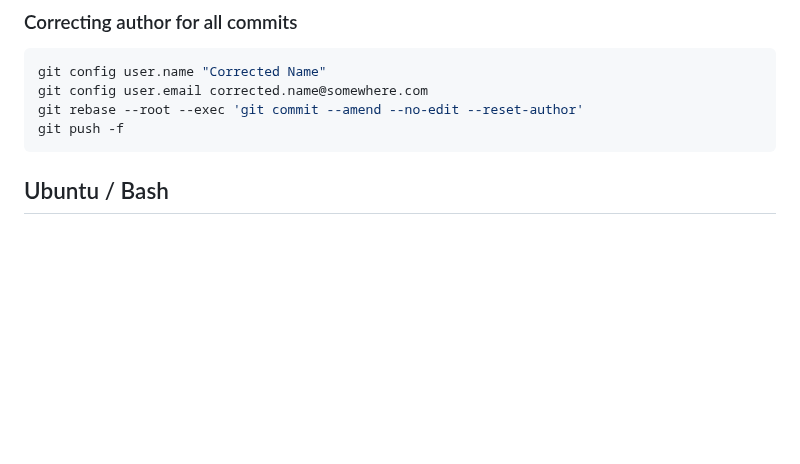
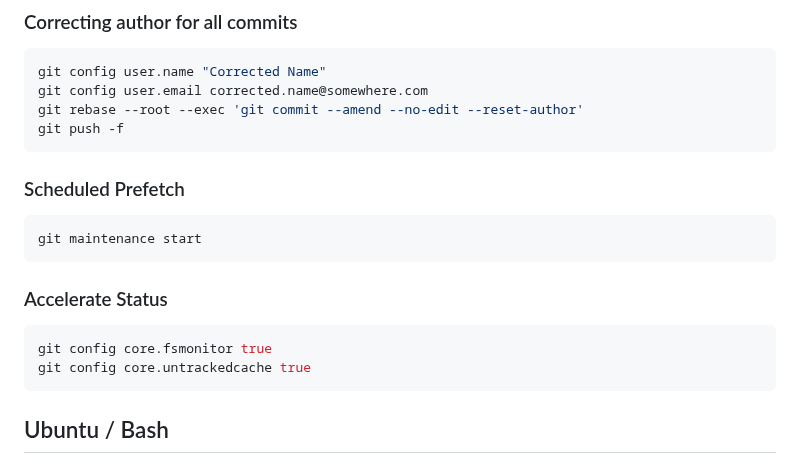
Before and after one commit to altermarkive/altermarkive, a Markdown page: Utilities.md, the part around the change. Drawn GitHub-style; blank space fills up the shorter version.

Commit message:
Speed up git

````diff
--- a/Utilities.md
+++ b/Utilities.md
@@ -206,6 +206,19 @@ git rebase --root --exec 'git commit --amend --no-edit --reset-author'
 git push -f
 ```
 
+### Scheduled Prefetch
+
+```bash
+git maintenance start
+```
+
+### Accelerate Status
+
+```bash
+git config core.fsmonitor true
+git config core.untrackedcache true
+```
+
 
 ## Ubuntu / Bash
 
````
